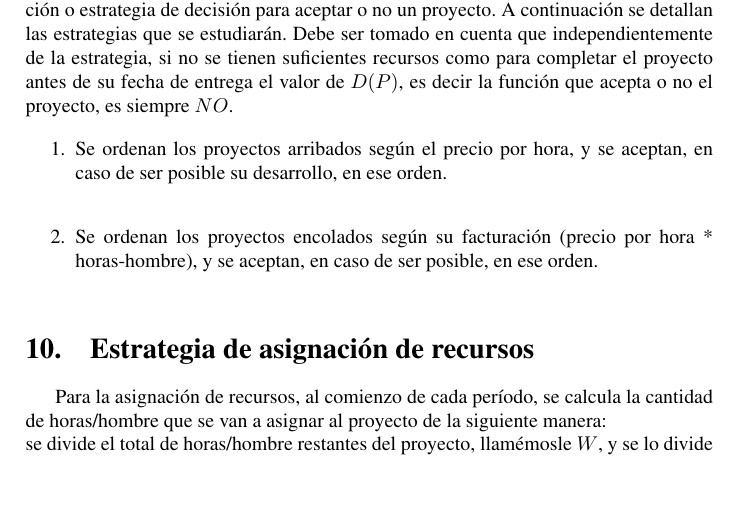
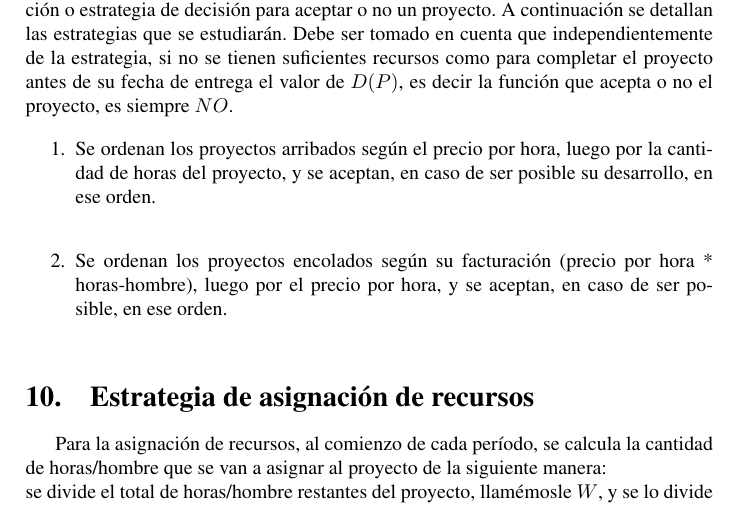
Before and after one commit to acrespo/Simulaciones, a LaTeX document (doc/report.tex, which reads doc/conceptual.tex): part of page 6 of 14, cut so that both start at the same text, the shorter picture padded with empty space. Compiled offline with pdfLaTeX.

Commit message:
Add the second sort criteria

```diff
--- a/doc/conceptual.tex
+++ b/doc/conceptual.tex
@@ -173,9 +173,9 @@ las estrategias que se estudiarán. Debe ser tomado en cuenta que independientem
 antes de su fecha de entrega el valor de $D(P)$, es decir la función que acepta o no el proyecto, es siempre $NO$.
 
 \begin{enumerate}
-    \item Se ordenan los proyectos arribados según el precio por hora, y se aceptan, en caso de ser posible su desarrollo, en ese orden.\\
+    \item Se ordenan los proyectos arribados según el precio por hora, luego por la cantidad de horas del proyecto, y se aceptan, en caso de ser posible su desarrollo, en ese orden.\\
 
-    \item Se ordenan los proyectos encolados según su facturación (precio por hora * horas-hombre), y se aceptan, en caso de ser posible, en ese orden.\\
+    \item Se ordenan los proyectos encolados según su facturación (precio por hora * horas-hombre), luego por el precio por hora, y se aceptan, en caso de ser posible, en ese orden.\\
 \end{enumerate}
 
 
```
Also changed, not shown: 1 other file.
